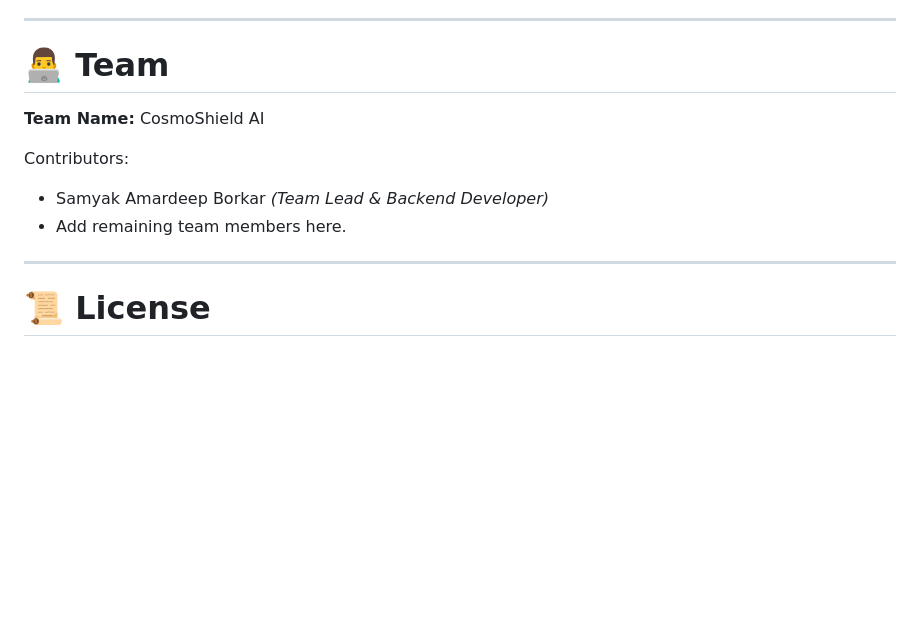
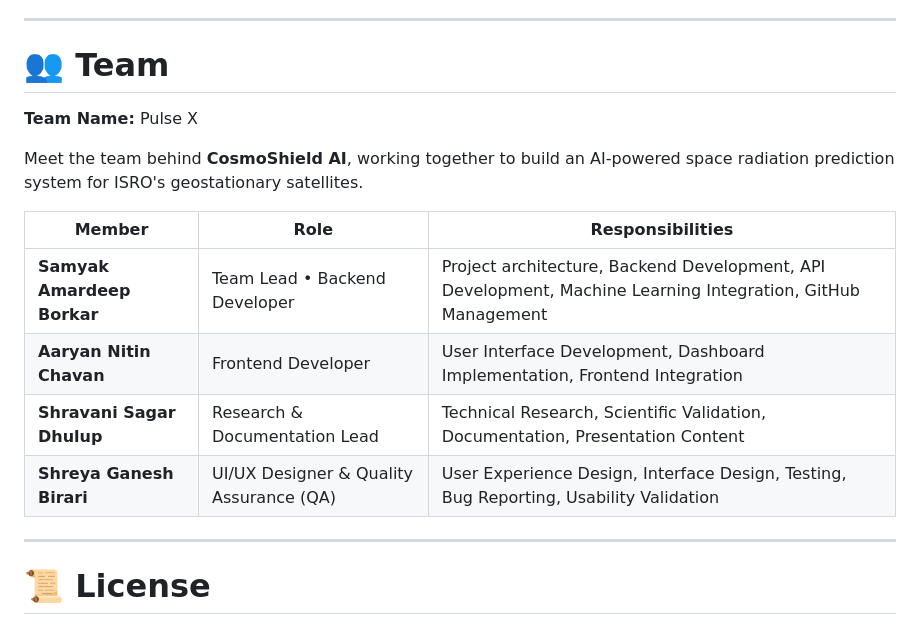
Before and after one commit to Samyakborkar12/CosmoShield-AI, a Markdown page: README.md, the part around the change. Rendered like a GitHub page; blank space fills up the shorter version.

Commit message:
Revise README with updated team information
Updated team members and project details in the README.

```diff
--- a/README.md
+++ b/README.md
@@ -198,14 +198,18 @@ python backend/app.py
 
 ---
 
-# 👨‍💻 Team
+# 👥 Team
 
-**Team Name:** CosmoShield AI
+**Team Name:** Pulse X
 
-Contributors:
+Meet the team behind **CosmoShield AI**, working together to build an AI-powered space radiation prediction system for ISRO's geostationary satellites.
 
-- Samyak Amardeep Borkar *(Team Lead & Backend Developer)*
-- Add remaining team members here.
+| Member | Role | Responsibilities |
+|---------|------|------------------|
+| **Samyak Amardeep Borkar** | Team Lead • Backend Developer | Project architecture, Backend Development, API Development, Machine Learning Integration, GitHub Management |
+| **Aaryan Nitin Chavan** | Frontend Developer | User Interface Development, Dashboard Implementation, Frontend Integration |
+| **Shravani Sagar Dhulup** | Research & Documentation Lead | Technical Research, Scientific Validation, Documentation, Presentation Content |
+| **Shreya Ganesh Birari** | UI/UX Designer & Quality Assurance (QA) | User Experience Design, Interface Design, Testing, Bug Reporting, Usability Validation |
 
 ---
 
```
